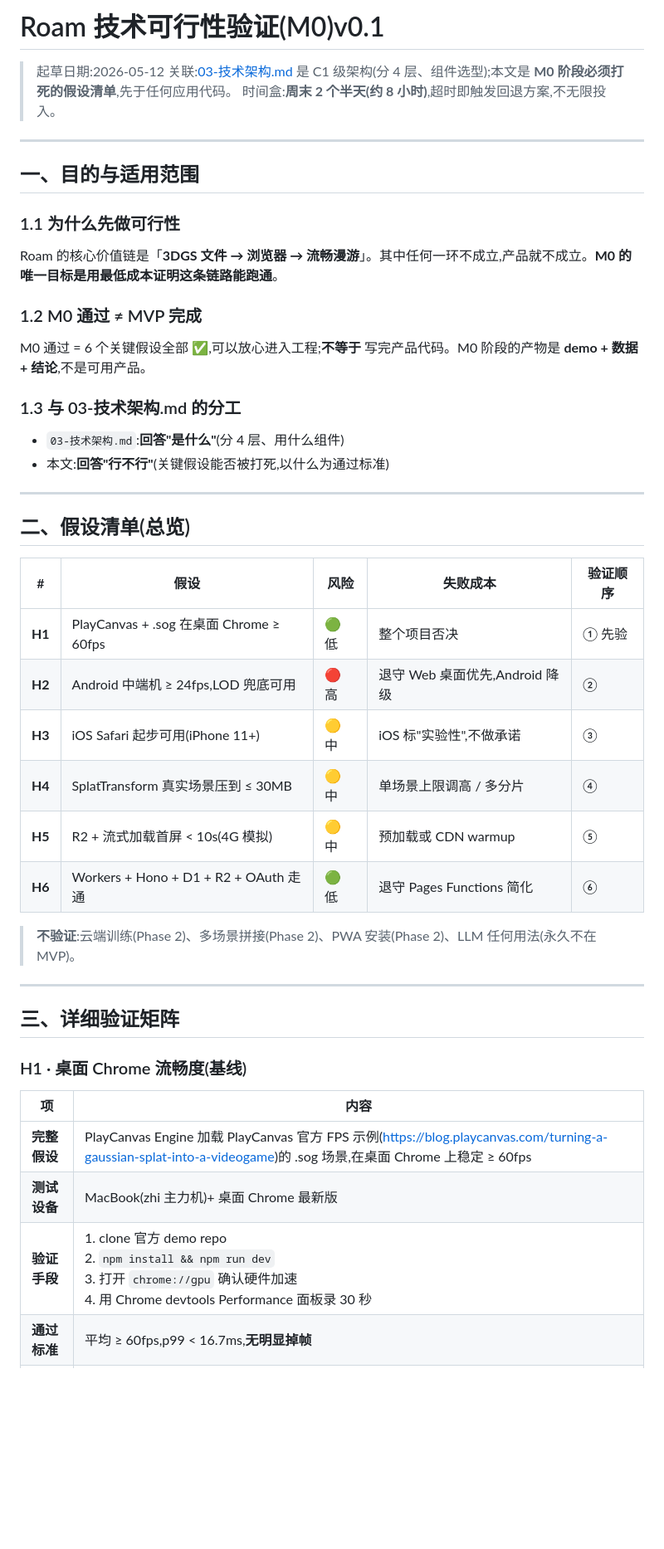
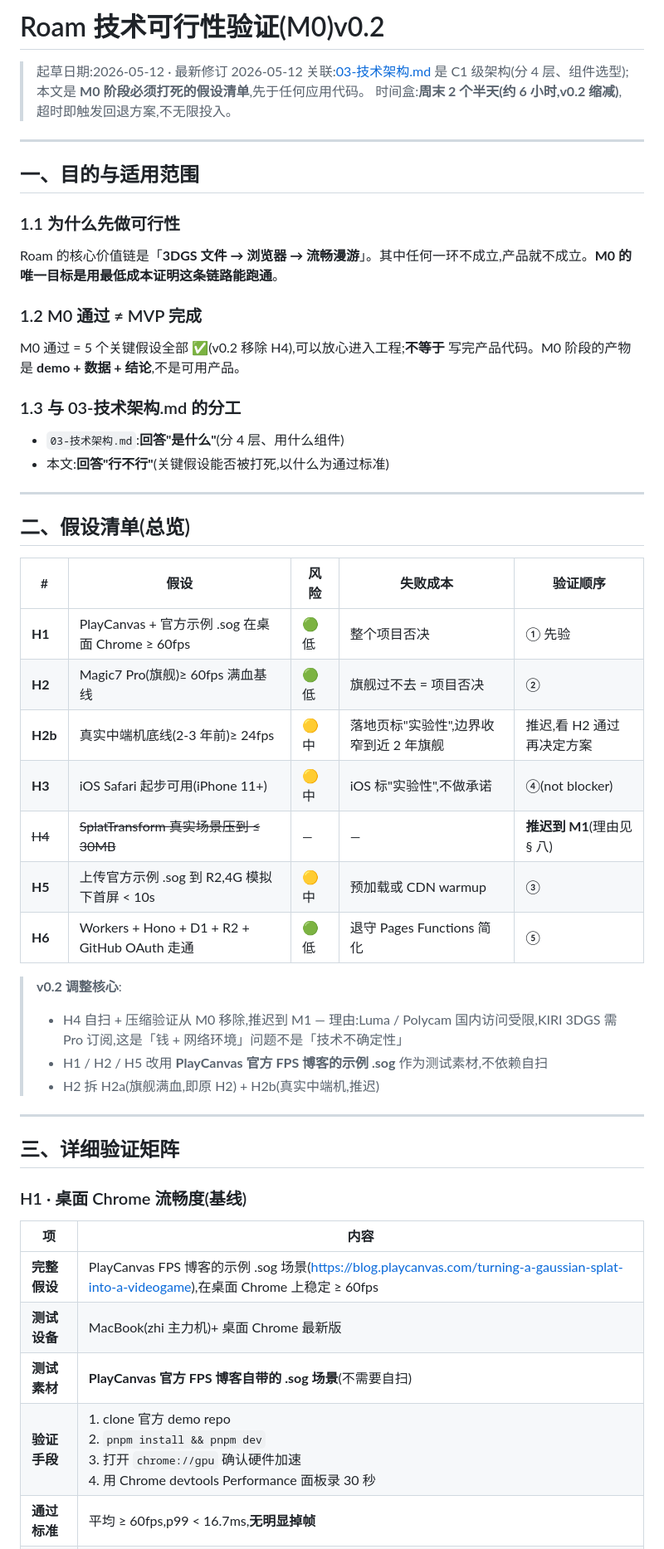
Before and after one commit to zhaozhi189/roam, a Markdown page: doc/06-技术可行性验证.md, the part around one of its changes. Shown at 83% size. Rendered like a GitHub page; blank space fills up the shorter version.

```diff
--- a/doc/06-技术可行性验证.md
+++ b/doc/06-技术可行性验证.md
@@ -1,8 +1,8 @@
-# Roam 技术可行性验证(M0)v0.1
+# Roam 技术可行性验证(M0)v0.2
 
-> 起草日期:2026-05-12
+> 起草日期:2026-05-12 · 最新修订 2026-05-12
 > 关联:[03-技术架构.md](03-技术架构.md) 是 C1 级架构(分 4 层、组件选型);本文是 **M0 阶段必须打死的假设清单**,先于任何应用代码。
-> 时间盒:**周末 2 个半天(约 8 小时)**,超时即触发回退方案,不无限投入。
+> 时间盒:**周末 2 个半天(约 6 小时,v0.2 缩减)**,超时即触发回退方案,不无限投入。
 
 ---
 
@@ -14,7 +14,7 @@ Roam 的核心价值链是「**3DGS 文件 → 浏览器 → 流畅漫游**」
 
 ### 1.2 M0 通过 ≠ MVP 完成
 
-M0 通过 = 6 个关键假设全部 ✅,可以放心进入工程;**不等于** 写完产品代码。M0 阶段的产物是 **demo + 数据 + 结论**,不是可用产品。
+M0 通过 = 5 个关键假设全部 ✅(v0.2 移除 H4),可以放心进入工程;**不等于** 写完产品代码。M0 阶段的产物是 **demo + 数据 + 结论**,不是可用产品。
 
 ### 1.3 与 03-技术架构.md 的分工
 
@@ -27,14 +27,18 @@ M0 通过 = 6 个关键假设全部 ✅,可以放心进入工程;**不等于**
 
 | # | 假设 | 风险 | 失败成本 | 验证顺序 |
 |---|---|---|---|---|
-| **H1** | PlayCanvas + .sog 在桌面 Chrome ≥ 60fps | 🟢 低 | 整个项目否决 | ① 先验 |
-| **H2** | Android 中端机 ≥ 24fps,LOD 兜底可用 | 🔴 高 | 退守 Web 桌面优先,Android 降级 | ② |
-| **H3** | iOS Safari 起步可用(iPhone 11+) | 🟡 中 | iOS 标"实验性",不做承诺 | ③ |
-| **H4** | SplatTransform 真实场景压到 ≤ 30MB | 🟡 中 | 单场景上限调高 / 多分片 | ④ |
-| **H5** | R2 + 流式加载首屏 < 10s(4G 模拟) | 🟡 中 | 预加载或 CDN warmup | ⑤ |
-| **H6** | Workers + Hono + D1 + R2 + OAuth 走通 | 🟢 低 | 退守 Pages Functions 简化 | ⑥ |
+| **H1** | PlayCanvas + 官方示例 .sog 在桌面 Chrome ≥ 60fps | 🟢 低 | 整个项目否决 | ① 先验 |
+| **H2** | Magic7 Pro(旗舰)≥ 60fps 满血基线 | 🟢 低 | 旗舰过不去 = 项目否决 | ② |
+| **H2b** | 真实中端机底线(2-3 年前)≥ 24fps | 🟡 中 | 落地页标"实验性",边界收窄到近 2 年旗舰 | 推迟,看 H2 通过再决定方案 |
+| **H3** | iOS Safari 起步可用(iPhone 11+) | 🟡 中 | iOS 标"实验性",不做承诺 | ④(not blocker) |
+| ~~H4~~ | ~~SplatTransform 真实场景压到 ≤ 30MB~~ | — | — | **推迟到 M1**(理由见 § 八) |
+| **H5** | 上传官方示例 .sog 到 R2,4G 模拟下首屏 < 10s | 🟡 中 | 预加载或 CDN warmup | ③ |
+| **H6** | Workers + Hono + D1 + R2 + GitHub OAuth 走通 | 🟢 低 | 退守 Pages Functions 简化 | ⑤ |
 
-> **不验证**:云端训练(Phase 2)、多场景拼接(Phase 2)、PWA 安装(Phase 2)、LLM 任何用法(永久不在 MVP)。
+> **v0.2 调整核心**:
+> - H4 自扫 + 压缩验证从 M0 移除,推迟到 M1 — 理由:Luma / Polycam 国内访问受限,KIRI 3DGS 需 Pro 订阅,这是「钱 + 网络环境」问题不是「技术不确定性」
+> - H1 / H2 / H5 改用 **PlayCanvas 官方 FPS 博客的示例 .sog** 作为测试素材,不依赖自扫
+> - H2 拆 H2a(旗舰满血,即原 H2) + H2b(真实中端机,推迟)
 
 ---
 
@@ -44,9 +48,10 @@ M0 通过 = 6 个关键假设全部 ✅,可以放心进入工程;**不等于**
 
 | 项 | 内容 |
 |---|---|
-| **完整假设** | PlayCanvas Engine 加载 PlayCanvas 官方 FPS 示例(<https://blog.playcanvas.com/turning-a-gaussian-splat-into-a-videogame>)的 .sog 场景,在桌面 Chrome 上稳定 ≥ 60fps |
+| **完整假设** | PlayCanvas FPS 博客的示例 .sog 场景(<https://blog.playcanvas.com/turning-a-gaussian-splat-into-a-videogame>),在桌面 Chrome 上稳定 ≥ 60fps |
 | **测试设备** | MacBook(zhi 主力机)+ 桌面 Chrome 最新版 |
-| **验证手段** | 1. clone 官方 demo repo<br/>2. `npm install && npm run dev`<br/>3. 打开 `chrome://gpu` 确认硬件加速<br/>4. 用 Chrome devtools Performance 面板录 30 秒 |
+| **测试素材** | **PlayCanvas 官方 FPS 博客自带的 .sog 场景**(不需要自扫) |
+| **验证手段** | 1. clone 官方 demo repo<br/>2. `pnpm install && pnpm dev`<br/>3. 打开 `chrome://gpu` 确认硬件加速<br/>4. 用 Chrome devtools Performance 面板录 30 秒 |
 | **通过标准** | 平均 ≥ 60fps,p99 < 16.7ms,**无明显掉帧** |
 | **预估工时** | 1 小时 |
 | **失败兜底** | 如果连官方 demo 都跑不动,**直接放弃 PlayCanvas 选型**,改回评估 Three.js + gsplat.js;此为最坏情况,概率 < 5% |
```
Also changed, not shown: other parts of doc/06-技术可行性验证.md (+60 -54 lines).
